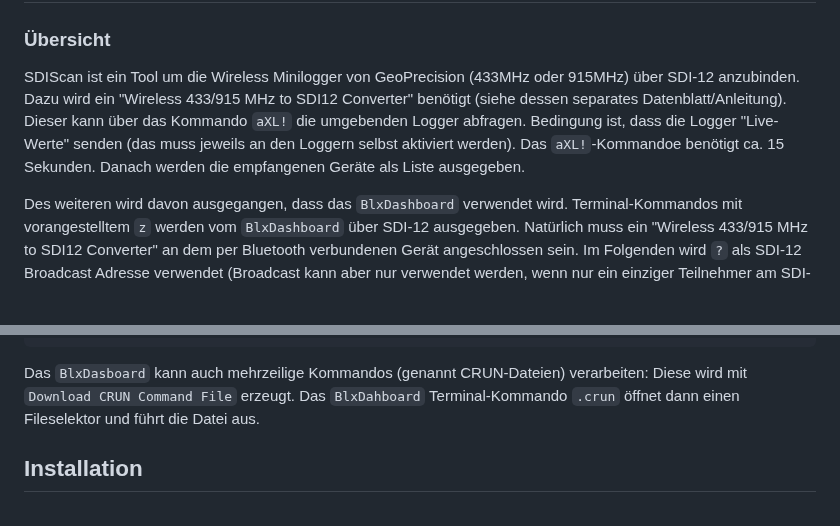
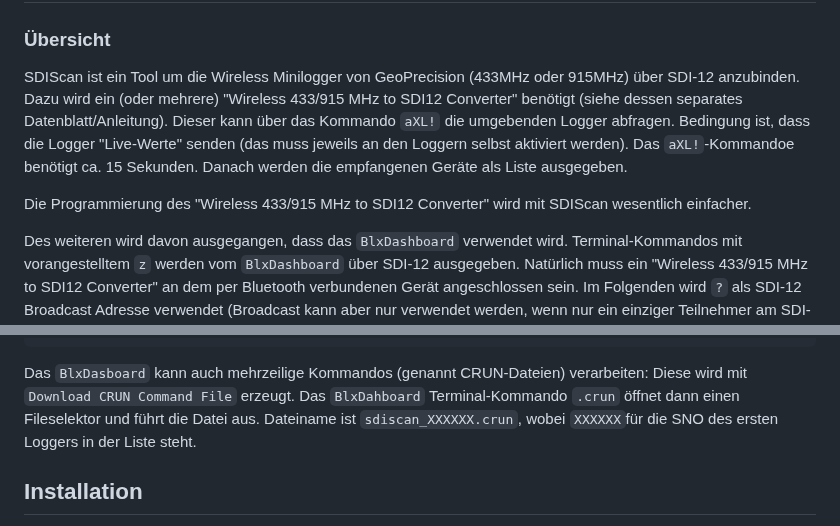
Before and after one commit to joembedded/sdiscan, a Markdown page: readme.md, 2 parts joined by grey strips. Rendered like a GitHub page; blank space fills up the shorter version.

```diff
--- a/readme.md
+++ b/readme.md
@@ -6,10 +6,12 @@
 
 ### Übersicht
 SDIScan ist ein Tool um die Wireless Minilogger von GeoPrecision (433MHz oder 915MHz) über SDI-12 anzubinden.
-Dazu wird ein "Wireless 433/915 MHz to SDI12 Converter" benötigt (siehe dessen separates Datenblatt/Anleitung).
+Dazu wird ein (oder mehrere) "Wireless 433/915 MHz to SDI12 Converter" benötigt (siehe dessen separates Datenblatt/Anleitung).
 Dieser kann über das Kommando `aXL!` die umgebenden Logger abfragen. Bedingung ist, dass die Logger "Live-Werte"
 senden (das muss jeweils an den Loggern selbst aktiviert werden). Das `aXL!`-Kommandoe benötigt ca. 15 Sekunden.
 Danach werden die empfangenen Geräte als Liste ausgegeben.
+
+Die Programmierung des "Wireless 433/915 MHz to SDI12 Converter" wird mit SDIScan wesentlich einfacher.
 
 Des weiteren wird davon ausgegangen, dass das `BlxDashboard` verwendet wird. Terminal-Kommandos mit vorangestelltem `z`
 werden vom `BlxDashboard` über SDI-12 ausgegeben. Natürlich muss ein "Wireless 433/915 MHz to SDI12 Converter" an dem
@@ -65,7 +67,7 @@ Das Ergebnis sieht so aus (mit Kommenaren)
 
 Das `BlxDasboard` kann auch mehrzeilige Kommandos (genannt CRUN-Dateien) verarbeiten:
 Diese wird mit `Download CRUN Command File` erzeugt. Das `BlxDahboard` Terminal-Kommando `.crun` öffnet dann einen Fileselektor
-und führt die Datei aus.
+und führt die Datei aus. Dateiname ist `sdiscan_XXXXXX.crun`, wobei `XXXXXX`für die SNO des ersten Loggers in der Liste steht.
 
 
 ## Installation
```
